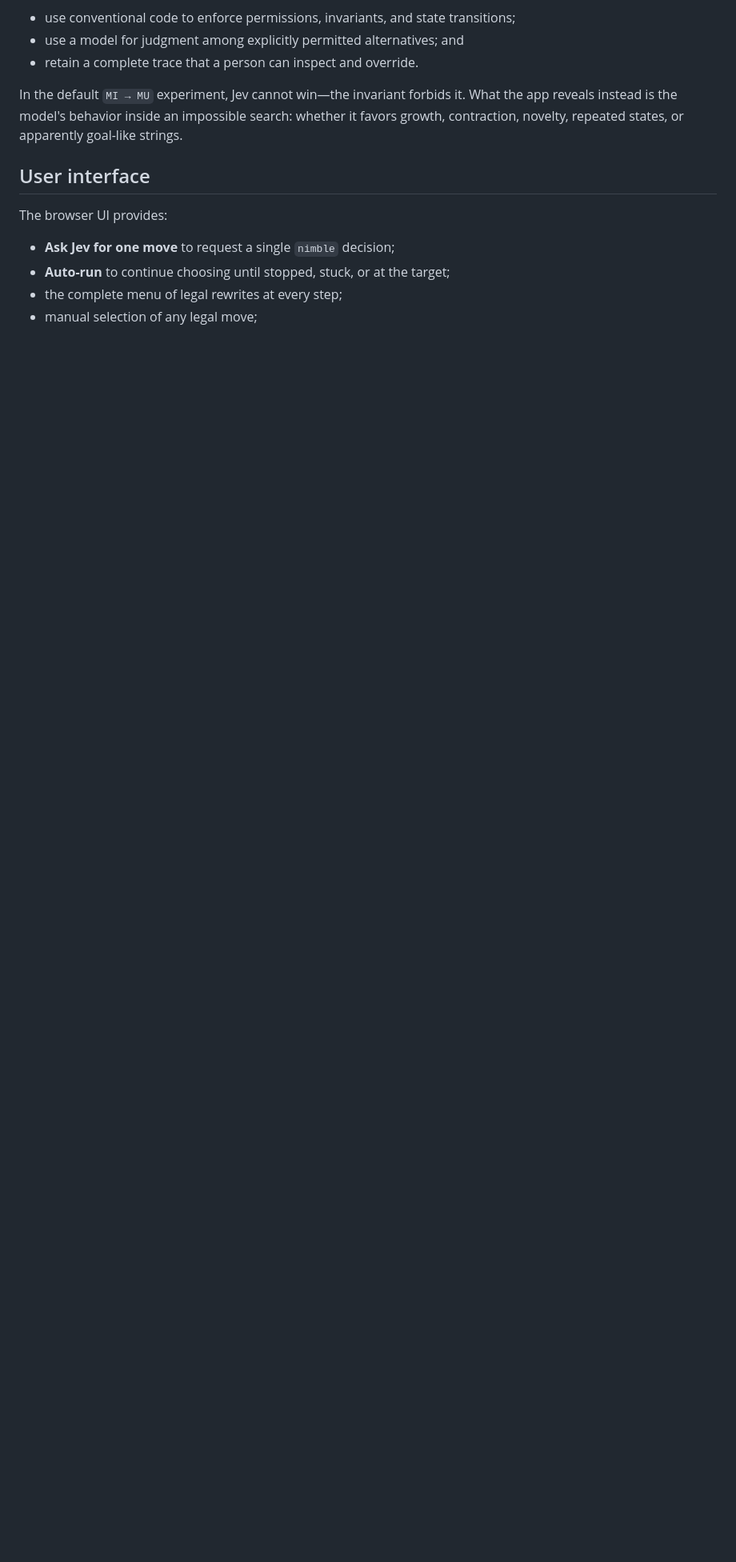
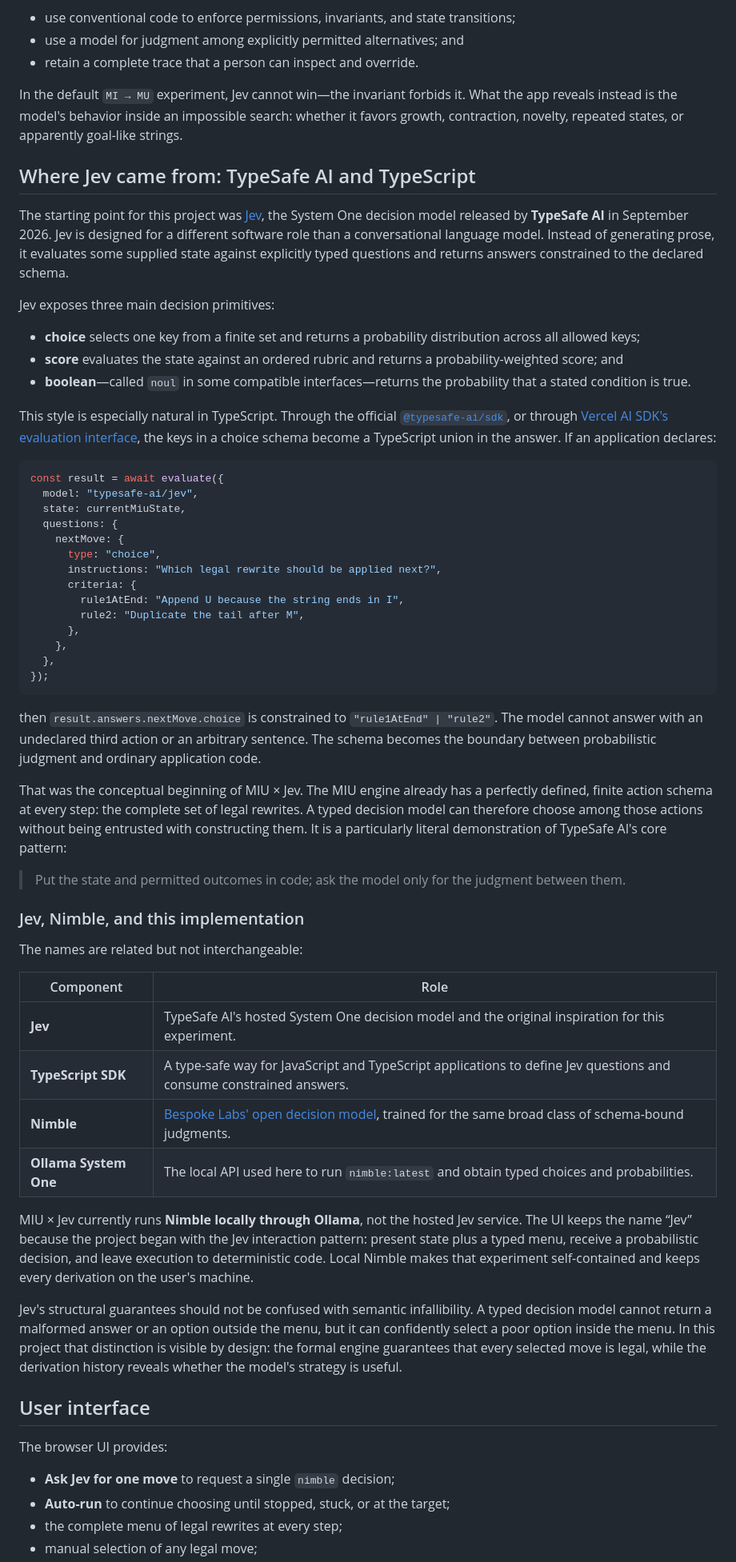
Before and after one commit to dagfinndybvig/miu-jev, a Markdown page: README.md, the part around the change. Shown at 80% size. Drawn GitHub-style; blank space fills up the shorter version.

Commit message:
Document Jev and TypeScript origins
Co-authored-by: Copilot <223556219+Copilot@users.noreply.github.com>

````diff
--- a/README.md
+++ b/README.md
@@ -192,6 +192,88 @@ What the app reveals instead is the model's behavior inside an impossible
 search: whether it favors growth, contraction, novelty, repeated states, or
 apparently goal-like strings.
 
+## Where Jev came from: TypeSafe AI and TypeScript
+
+The starting point for this project was [Jev][jev], the System One decision
+model released by **TypeSafe AI** in September 2026. Jev is designed for a
+different software role than a conversational language model. Instead of
+generating prose, it evaluates some supplied state against explicitly typed
+questions and returns answers constrained to the declared schema.
+
+Jev exposes three main decision primitives:
+
+- **choice** selects one key from a finite set and returns a probability
+  distribution across all allowed keys;
+- **score** evaluates the state against an ordered rubric and returns a
+  probability-weighted score; and
+- **boolean**—called `noul` in some compatible interfaces—returns the
+  probability that a stated condition is true.
+
+This style is especially natural in TypeScript. Through the official
+[`@typesafe-ai/sdk`][typesafe-sdk], or through
+[Vercel AI SDK's evaluation interface][vercel-jev], the keys in a choice schema
+become a TypeScript union in the answer. If an application declares:
+
+```typescript
+const result = await evaluate({
+  model: "typesafe-ai/jev",
+  state: currentMiuState,
+  questions: {
+    nextMove: {
+      type: "choice",
+      instructions: "Which legal rewrite should be applied next?",
+      criteria: {
+        rule1AtEnd: "Append U because the string ends in I",
+        rule2: "Duplicate the tail after M",
+      },
+    },
+  },
+});
+```
+
+then `result.answers.nextMove.choice` is constrained to
+`"rule1AtEnd" | "rule2"`. The model cannot answer with an undeclared third
+action or an arbitrary sentence. The schema becomes the boundary between
+probabilistic judgment and ordinary application code.
+
+That was the conceptual beginning of MIU × Jev. The MIU engine already has a
+perfectly defined, finite action schema at every step: the complete set of
+legal rewrites. A typed decision model can therefore choose among those
+actions without being entrusted with constructing them. It is a particularly
+literal demonstration of TypeSafe AI's core pattern:
+
+> Put the state and permitted outcomes in code; ask the model only for the
+> judgment between them.
+
+### Jev, Nimble, and this implementation
+
+The names are related but not interchangeable:
+
+| Component | Role |
+|---|---|
+| **Jev** | TypeSafe AI's hosted System One decision model and the original inspiration for this experiment. |
+| **TypeScript SDK** | A type-safe way for JavaScript and TypeScript applications to define Jev questions and consume constrained answers. |
+| **Nimble** | [Bespoke Labs' open decision model][nimble], trained for the same broad class of schema-bound judgments. |
+| **Ollama System One** | The local API used here to run `nimble:latest` and obtain typed choices and probabilities. |
+
+MIU × Jev currently runs **Nimble locally through Ollama**, not the hosted Jev
+service. The UI keeps the name “Jev” because the project began with the Jev
+interaction pattern: present state plus a typed menu, receive a probabilistic
+decision, and leave execution to deterministic code. Local Nimble makes that
+experiment self-contained and keeps every derivation on the user's machine.
+
+Jev's structural guarantees should not be confused with semantic infallibility.
+A typed decision model cannot return a malformed answer or an option outside
+the menu, but it can confidently select a poor option inside the menu. In this
+project that distinction is visible by design: the formal engine guarantees
+that every selected move is legal, while the derivation history reveals
+whether the model's strategy is useful.
+
+[jev]: https://jevapi.dev/
+[typesafe-sdk]: https://www.npmjs.com/package/@typesafe-ai/sdk
+[vercel-jev]: https://vercel.com/kb/guide/typesafe-jev-and-ai-sdk
+[nimble]: https://github.com/bespokelabsai/nimble
+
 ## User interface
 
 The browser UI provides:
````
